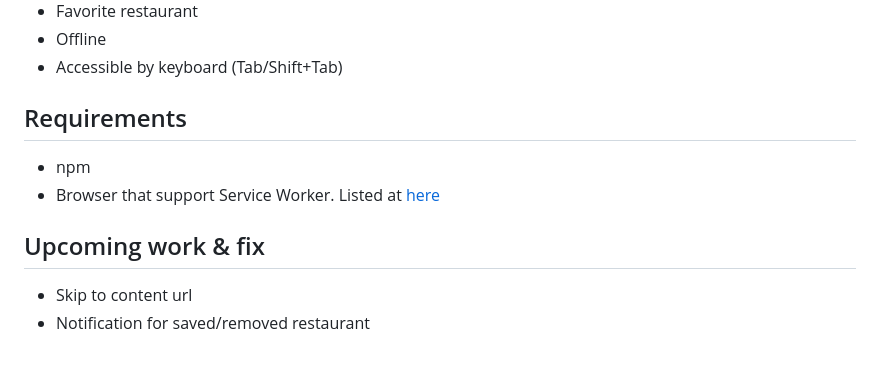
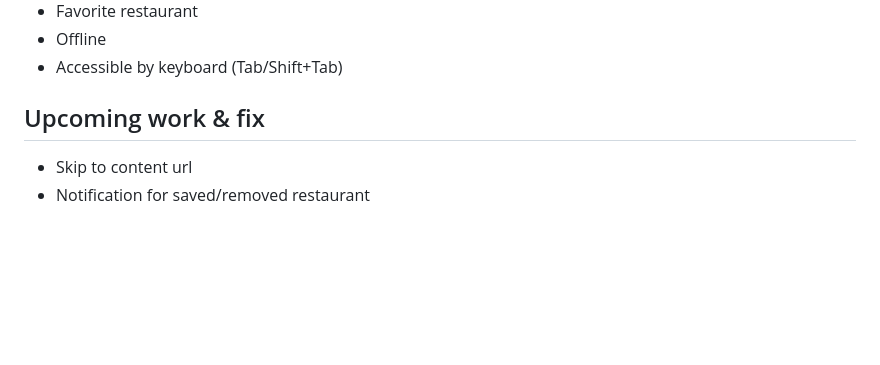
Before and after one commit to fuadmln/warteeeg-restaurant_apps, a Markdown page: README.md, the part around the change printed below. Drawn GitHub-style; blank space fills up the shorter version.

```diff
--- a/README.md
+++ b/README.md
@@ -48,10 +60,7 @@ Demo avaible at [here](https://pwa-warteg-app.web.app)
 - Offline
 - Accessible by keyboard (Tab/Shift+Tab)
 
-## Requirements
-- npm
-- Browser that support Service Worker. Listed at [here](https://caniuse.com/?search=Service%20Worker)
+## Upcoming work & fix
 
-## Upcoming work & fix
 - Skip to content url
 - Notification for saved/removed restaurant
```
Also changed, not shown: other parts of README.md (+36 -24 lines), _home.jpg (added).
